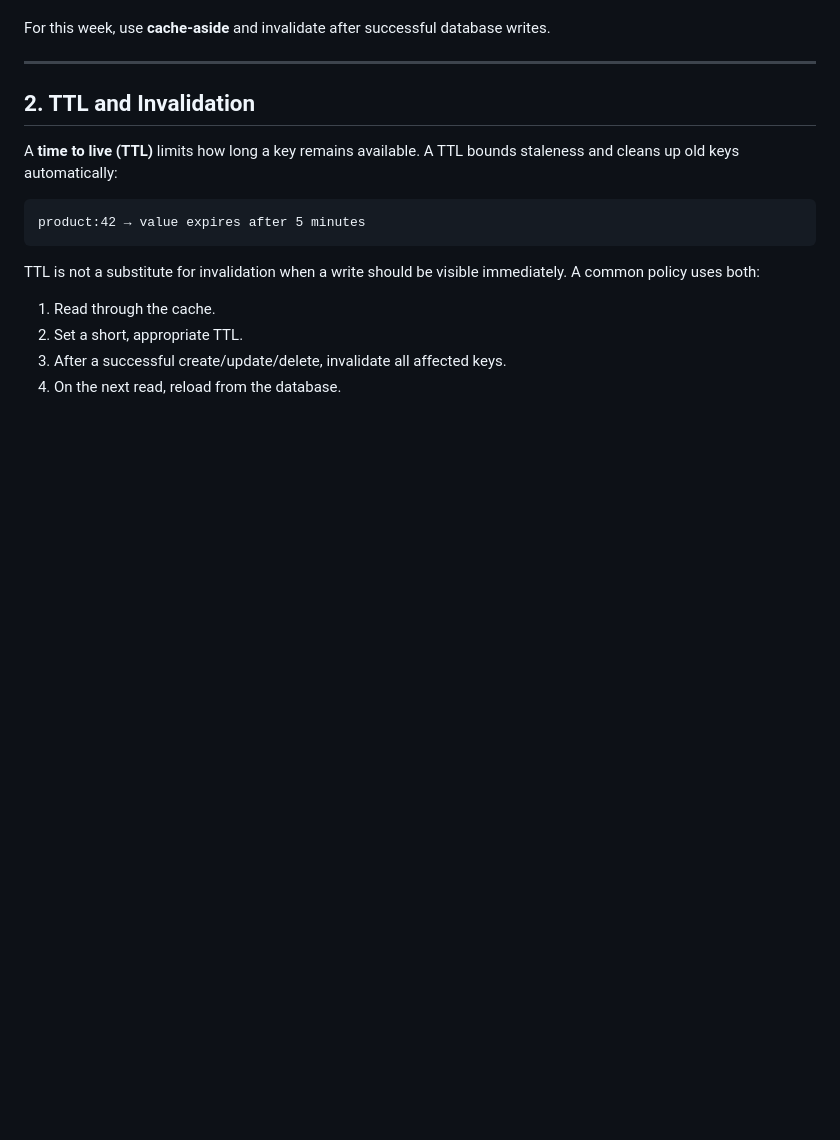
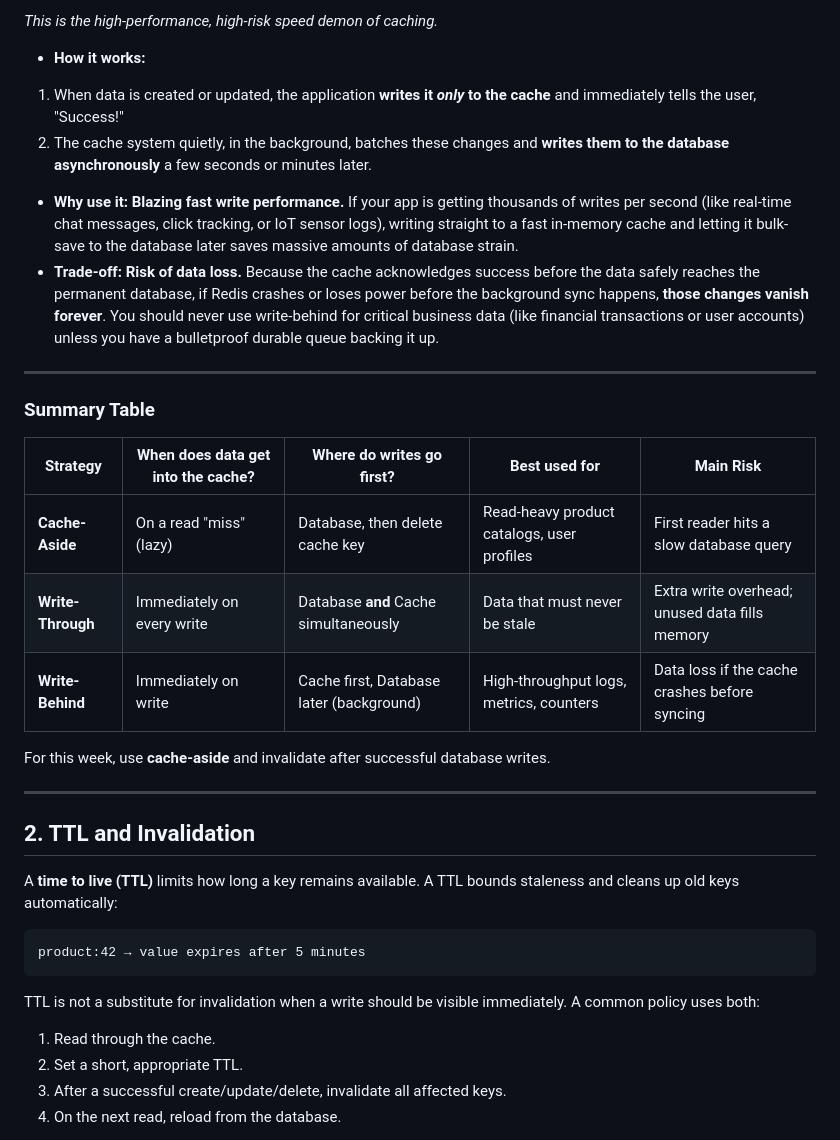
Before and after one commit to Caritajoe18/6-months-lesson-plan, a Markdown page: week-12/day-1-caching-strategies-redis-node-redis.md, the part around one of its changes. GitHub-like rendering; blank space fills up the shorter version.

```diff
--- a/week-12/day-1-caching-strategies-redis-node-redis.md
+++ b/week-12/day-1-caching-strategies-redis-node-redis.md
@@ -40,3 +84,24 @@ The application writes to a cache first and persists later. This can improve wri
+*This is the high-performance, high-risk speed demon of caching.*
+
+* **How it works:**
+1. When data is created or updated, the application **writes it *only* to the cache** and immediately tells the user, "Success!"
+2. The cache system quietly, in the background, batches these changes and **writes them to the database asynchronously** a few seconds or minutes later.
+
+
+* **Why use it:** **Blazing fast write performance.** If your app is getting thousands of writes per second (like real-time chat messages, click tracking, or IoT sensor logs), writing straight to a fast in-memory cache and letting it bulk-save to the database later saves massive amounts of database strain.
+* **Trade-off:** **Risk of data loss.** Because the cache acknowledges success before the data safely reaches the permanent database, if Redis crashes or loses power before the background sync happens, **those changes vanish forever**. You should never use write-behind for critical business data (like financial transactions or user accounts) unless you have a bulletproof durable queue backing it up.
+
+---
+
+### Summary Table
+
+| Strategy | When does data get into the cache? | Where do writes go first? | Best used for | Main Risk |
+| --- | --- | --- | --- | --- |
+| **Cache-Aside** | On a read "miss" (lazy) | Database, then delete cache key | Read-heavy product catalogs, user profiles | First reader hits a slow database query |
+| **Write-Through** | Immediately on every write | Database **and** Cache simultaneously | Data that must never be stale | Extra write overhead; unused data fills memory |
+| **Write-Behind** | Immediately on write | Cache first, Database later (background) | High-throughput logs, metrics, counters | Data loss if the cache crashes before syncing |
+
+
 
 For this week, use **cache-aside** and invalidate after successful database writes.
 
```
Also changed, not shown: other parts of week-12/day-1-caching-strategies-redis-node-redis.md (+44 -0 lines).
